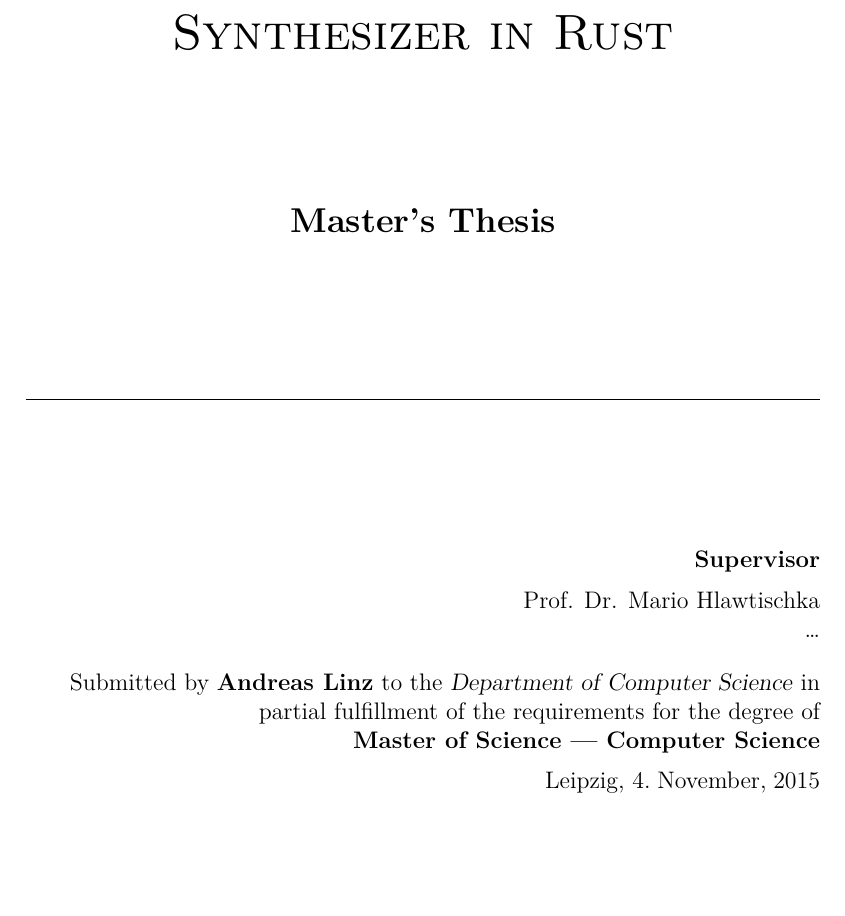
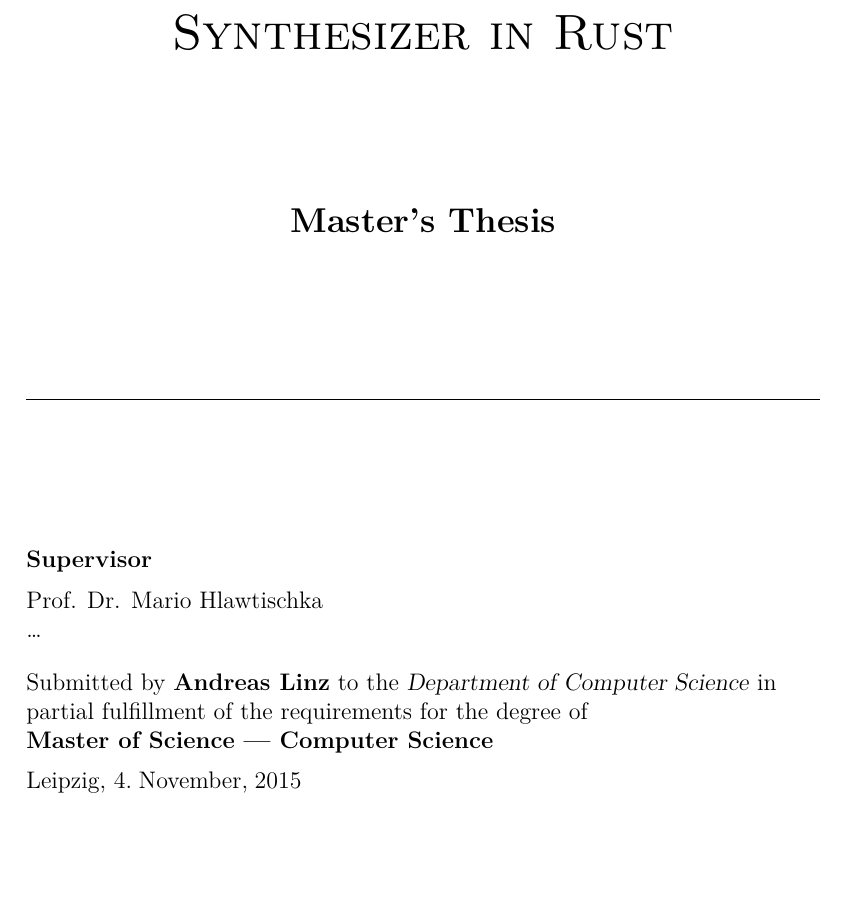
Before and after one commit to klingtnet/master-thesis, a LaTeX thesis (doc/thesis.tex, which reads doc/title.tex): part of page 1 of 8, cut so that both start at the same text, the shorter picture padded with empty space. Compiled offline with XeLaTeX; a missing font is replaced by an installed copy or a similar font.

Commit message:
Leftalign title footer

```diff
--- a/doc/title.tex
+++ b/doc/title.tex
@@ -32,7 +32,7 @@
 	\vfill
 	\rule{\textwidth}{.4pt}
 	\vfill
-    \begin{flushright}
+    \begin{flushleft}
         \textbf{Supervisor}\\
         \medskip
         \researchAdvisor{}\\
@@ -43,5 +43,5 @@
         \textbf{\academicDegree{}}\\
         \medskip{}
         \documentPlace{}, \germanDate{}\today{}\\
-    \end{flushright}
+    \end{flushleft}
 \end{titlepage}
```
